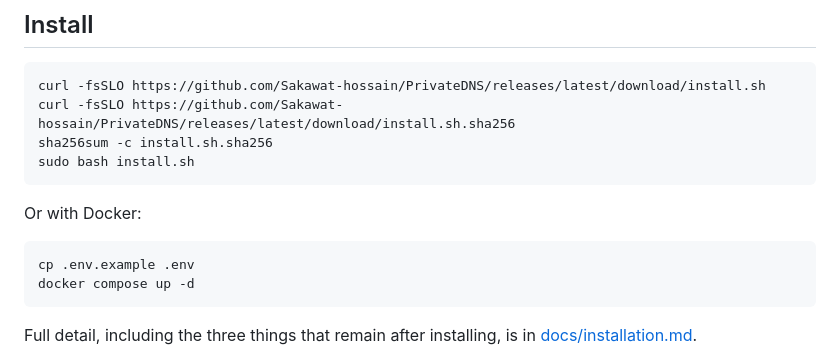
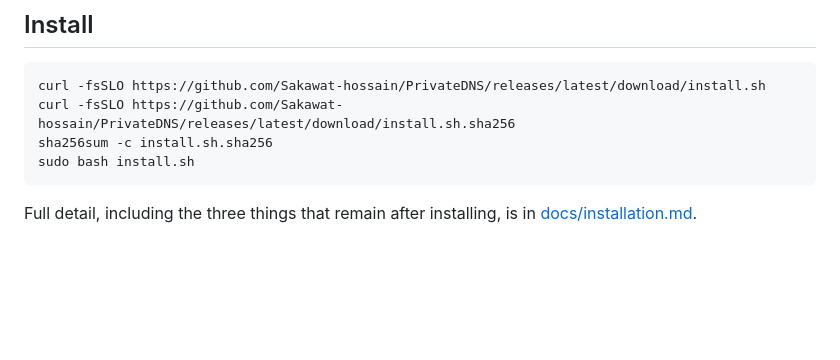
Before and after one commit to Sakawat-hossain/PrivateDNS, a Markdown page: README.md, the part around the change. GitHub-like rendering; blank space fills up the shorter version.

````diff
--- a/README.md
+++ b/README.md
@@ -95,13 +95,6 @@ curl -fsSLO https://github.com/Sakawat-hossain/PrivateDNS/releases/latest/downlo
 curl -fsSLO https://github.com/Sakawat-hossain/PrivateDNS/releases/latest/download/install.sh.sha256
 sha256sum -c install.sh.sha256
 sudo bash install.sh
-```
-
-Or with Docker:
-
-```bash
-cp .env.example .env
-docker compose up -d
 ```
 
 Full detail, including the three things that remain after installing, is in
````
Also changed, not shown: docs/installation.md (+18 -18 lines).
